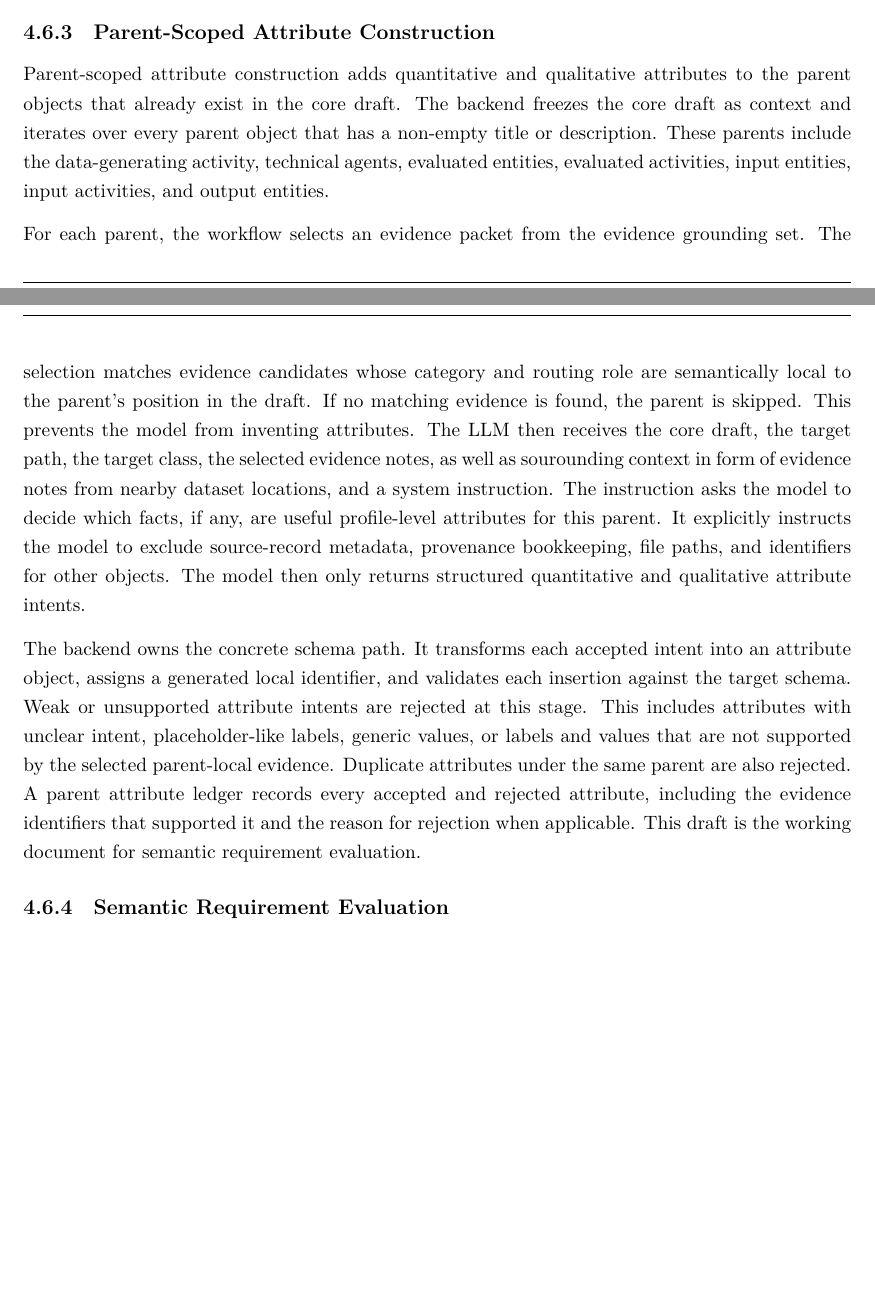
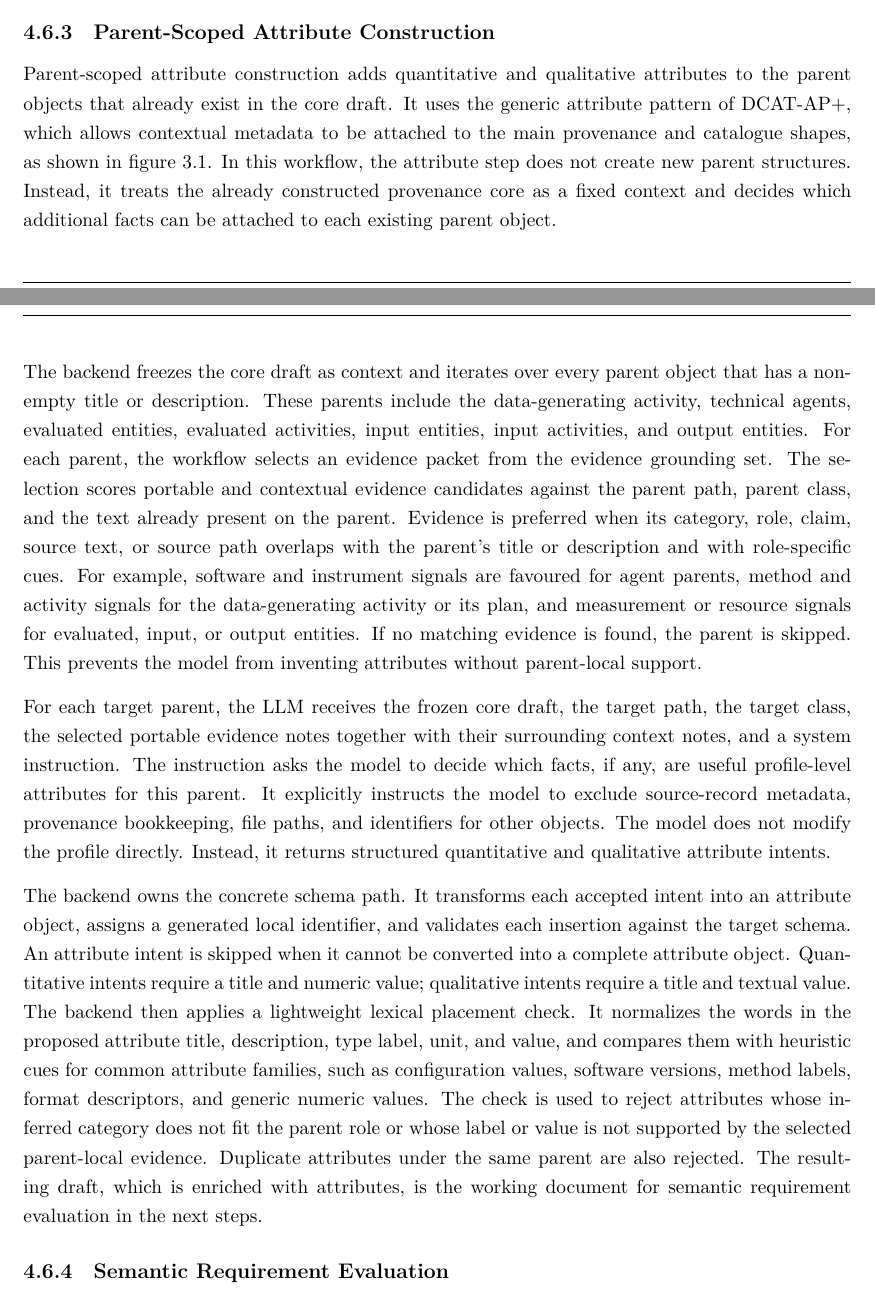
Before and after one commit to mvoelken-hub/KGLit4Cat-Dataset, a LaTeX thesis (docs/thesis/main.tex, which reads docs/thesis/sections/04_methodical_approach.tex): two parts of pages 46 and 47 of 66 before the commit and two parts of pages 46 and 47 of 67 after it, joined at a grey line, cut so that both start at the same text, the shorter picture padded with empty space. Compiled offline with XeLaTeX.

Commit message:
feat: enhance parent-scoped attribute construction with contextual evidence selection and validation checks

```diff
--- a/docs/thesis/sections/04_methodical_approach.tex
+++ b/docs/thesis/sections/04_methodical_approach.tex
@@ -383,25 +383,34 @@ After completion, the resulting core draft provides the parent structure for lat
 \label{sec:parent_scoped_attribute_construction}
 
 Parent-scoped attribute construction adds quantitative and qualitative attributes to the parent objects that already exist in the core draft.
+It uses the generic attribute pattern of \ac{DCAT-AP+}, which allows contextual metadata to be attached to the main provenance and catalogue shapes, as shown in \cref{fig:dcat-ap-plus}.
+In this workflow, the attribute step does not create new parent structures.
+Instead, it treats the already constructed provenance core as a fixed context and decides which additional facts can be attached to each existing parent object.
+
 The backend freezes the core draft as context and iterates over every parent object that has a non-empty title or description.
 These parents include the data-generating activity, technical agents, evaluated entities, evaluated activities, input entities, input activities, and output entities.
+For each parent, the workflow selects an evidence packet from the evidence grounding set.
+The selection scores portable and contextual evidence candidates against the parent path, parent class, and the text already present on the parent.
+Evidence is preferred when its category, role, claim, source text, or source path overlaps with the parent's title or description and with role-specific cues.
+For example, software and instrument signals are favoured for agent parents, method and activity signals for the data-generating activity or its plan, and measurement or resource signals for evaluated, input, or output entities.
+If no matching evidence is found, the parent is skipped.
+This prevents the model from inventing attributes without parent-local support.
 
-For each parent, the workflow selects an evidence packet from the evidence grounding set.
-The selection matches evidence candidates whose category and routing role are semantically local to the parent's position in the draft.
-If no matching evidence is found, the parent is skipped.
-This prevents the model from inventing attributes.
-The \ac{LLM} then receives the core draft, the target path, the target class, the selected evidence notes, as well as sourounding context in form of evidence notes from nearby dataset locations, and a system instruction.
+For each target parent, the \ac{LLM} receives the frozen core draft, the target path, the target class, the selected portable evidence notes together with their surrounding context notes, and a system instruction.
 The instruction asks the model to decide which facts, if any, are useful profile-level attributes for this parent.
 It explicitly instructs the model to exclude source-record metadata, provenance bookkeeping, file paths, and identifiers for other objects.
-The model then only returns structured quantitative and qualitative attribute intents.
+The model does not modify the profile directly.
+Instead, it returns structured quantitative and qualitative attribute intents.
 
 The backend owns the concrete schema path.
 It transforms each accepted intent into an attribute object, assigns a generated local identifier, and validates each insertion against the target schema.
-Weak or unsupported attribute intents are rejected at this stage.
-This includes attributes with unclear intent, placeholder-like labels, generic values, or labels and values that are not supported by the selected parent-local evidence.
+An attribute intent is skipped when it cannot be converted into a complete attribute object.
+Quantitative intents require a title and numeric value; qualitative intents require a title and textual value.
+The backend then applies a lightweight lexical placement check.
+It normalizes the words in the proposed attribute title, description, type label, unit, and value, and compares them with heuristic cues for common attribute families, such as configuration values, software versions, method labels, format descriptors, and generic numeric values.
+The check is used to reject attributes whose inferred category does not fit the parent role or whose label or value is not supported by the selected parent-local evidence.
 Duplicate attributes under the same parent are also rejected.
-A parent attribute ledger records every accepted and rejected attribute, including the evidence identifiers that supported it and the reason for rejection when applicable.
-This draft is the working document for semantic requirement evaluation.
+The resulting draft, which is enriched with attributes, is the working document for semantic requirement evaluation in the next steps.
 
 \subsection{Semantic Requirement Evaluation}
 \label{sec:semantic_requirement_evaluation}
```
